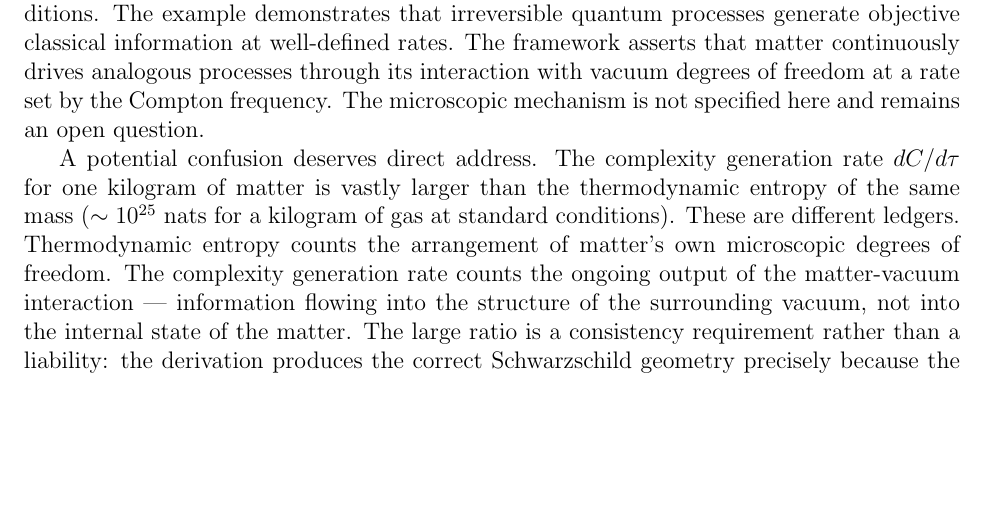
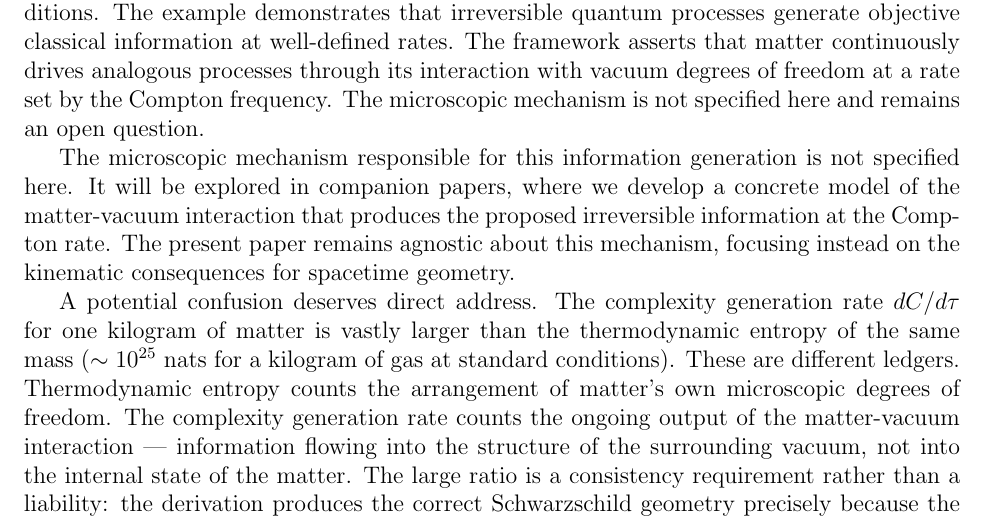
Before and after one commit to relative-generalist/Screen-Theory, a LaTeX paper (paper1_v0.9.tex): part of page 3 of 14, cut so that both start at the same text, the shorter picture padded with empty space. Compiled offline with pdfLaTeX.

Commit message:
Clarify microscopic mechanism and future exploration
Added explanation of the microscopic mechanism for information generation and its exploration in future papers.

```diff
--- a/paper1_v0.9.tex
+++ b/paper1_v0.9.tex
@@ -154,6 +154,13 @@ through its interaction with vacuum degrees of freedom at a rate set by
 the Compton frequency.
 The microscopic mechanism is not specified here and remains an open
 question.
+
+The microscopic mechanism responsible for this information generation
+is not specified here. It will be explored in companion papers,
+where we develop a concrete model of the matter-vacuum interaction
+that produces the proposed irreversible information at the Compton rate.
+The present paper remains agnostic about this mechanism, focusing
+instead on the kinematic consequences for spacetime geometry.
 
 A potential confusion deserves direct address.
 The complexity generation rate $dC/d\tau$ for one kilogram of matter is
```
